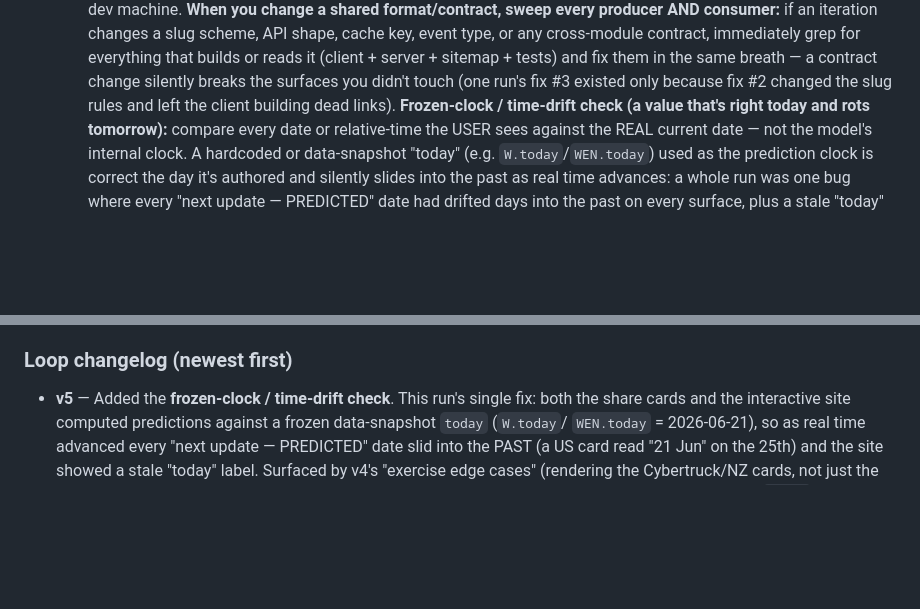
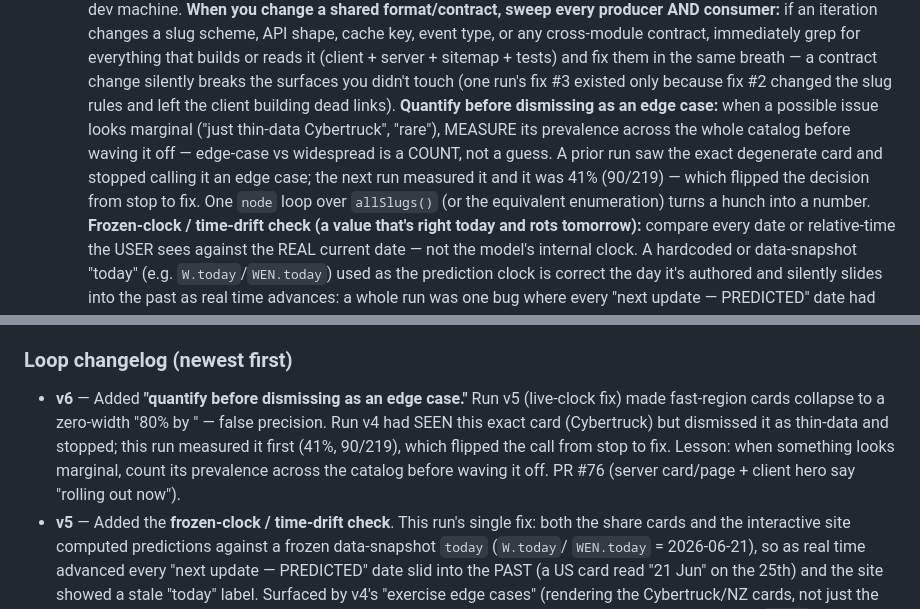
Before and after one commit to ChristopherLaughlin/wenfsd, a Markdown page: .claude/commands/improve.md, 2 parts joined by grey strips. Drawn GitHub-style; blank space fills up the shorter version.

Commit message:
/improve loop v6: quantify before dismissing as an edge case
Self-improvement from this run. v5's live-clock fix made ~41% of share cards
(fast regions, fully-rolled builds) collapse to a zero-width "80% by <today>" —
false precision. The kicker: v4's run had already SEEN this exact card
(Cybertruck) and dismissed it as a thin-data edge case, then honest-stopped. This
run measured prevalence first (90/219 = 41%), which flipped the decision from
stop to fix (PR #76).

Added a rule to the cross-surface scan: when a possible issue looks marginal,
measure its prevalence across the whole catalog (one node loop over allSlugs)
before waving it off — edge-case vs widespread is a count, not a guess.

Co-Authored-By: Claude Opus 4.8 (1M context) <noreply@anthropic.com>

```diff
--- a/.claude/commands/improve.md
+++ b/.claude/commands/improve.md
@@ -57,6 +57,11 @@ iterations**. Each iteration ships ONE genuinely valuable, fully-verified improv
    grep for everything that builds or reads it (client + server + sitemap + tests) and fix them in the
    same breath — a contract change silently breaks the surfaces you didn't touch (one run's fix #3
    existed only because fix #2 changed the slug rules and left the client building dead links).
+   **Quantify before dismissing as an edge case:** when a possible issue looks marginal ("just thin-data
+   Cybertruck", "rare"), MEASURE its prevalence across the whole catalog before waving it off — edge-case
+   vs widespread is a COUNT, not a guess. A prior run saw the exact degenerate card and stopped calling it
+   an edge case; the next run measured it and it was 41% (90/219) — which flipped the decision from stop to
+   fix. One `node` loop over `allSlugs()` (or the equivalent enumeration) turns a hunch into a number.
    **Frozen-clock / time-drift check (a value that's right today and rots tomorrow):** compare every
    date or relative-time the USER sees against the REAL current date — not the model's internal clock.
    A hardcoded or data-snapshot "today" (e.g. `W.today`/`WEN.today`) used as the prediction clock is
@@ -98,6 +103,11 @@ make the NEXT `/improve` run better. Then:
   encode a check for that class so it's caught up front next time.
 
 ### Loop changelog (newest first)
+- **v6** — Added **"quantify before dismissing as an edge case."** Run v5 (live-clock fix) made fast-region
+  cards collapse to a zero-width "80% by <today>" — false precision. Run v4 had SEEN this exact card
+  (Cybertruck) but dismissed it as thin-data and stopped; this run measured it first (41%, 90/219), which
+  flipped the call from stop to fix. Lesson: when something looks marginal, count its prevalence across the
+  catalog before waving it off. PR #76 (server card/page + client hero say "rolling out now").
 - **v5** — Added the **frozen-clock / time-drift check**. This run's single fix: both the share cards
   and the interactive site computed predictions against a frozen data-snapshot `today` (`W.today`/
   `WEN.today` = 2026-06-21), so as real time advanced every "next update — PREDICTED" date slid into
```
